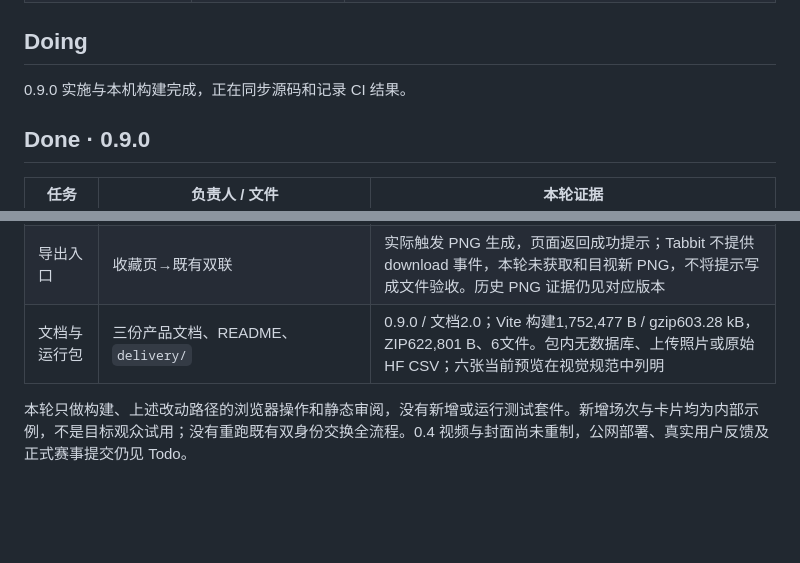
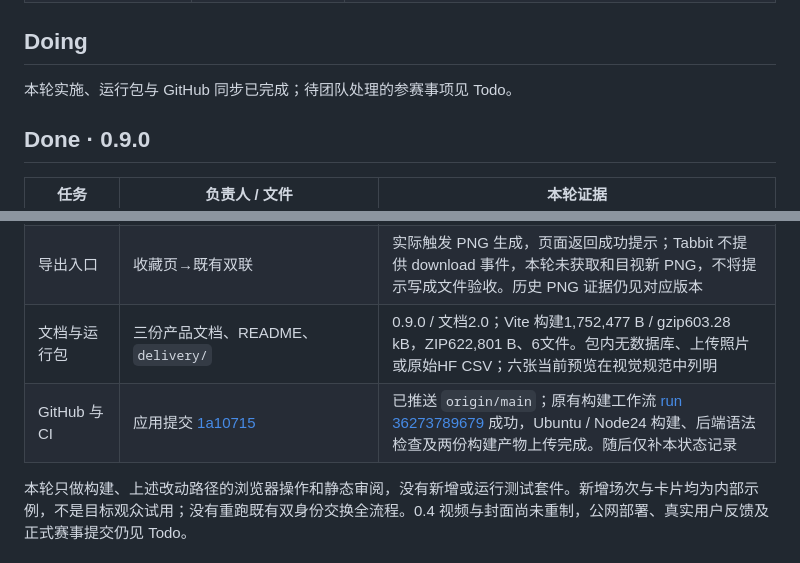
Before and after one commit to musicMapTeam/musicMap, a Markdown page: docs/PROJECT_STATUS.md, 2 parts joined by grey strips. Drawn GitHub-style; blank space fills up the shorter version.

Commit message:
docs: record 0.9 delivery and build evidence

```diff
--- a/docs/PROJECT_STATUS.md
+++ b/docs/PROJECT_STATUS.md
@@ -15,7 +15,7 @@
 
 ## Doing
 
-0.9.0 实施与本机构建完成，正在同步源码和记录 CI 结果。
+本轮实施、运行包与 GitHub 同步已完成；待团队处理的参赛事项见 Todo。
 
 ## Done · 0.9.0
 
@@ -28,6 +28,7 @@
 | 排版与空间 | root 与 hf_catalogue：样式、场景标签 | 修正切页继承滚动位置、Map 作品和路线重叠；压缩制卡表单及房间空态，主页物件标签区分场次。查看390×844首页和双联页，无横向溢出；保留原常驻场景与镜头机制 |
 | 导出入口 | 收藏页→既有双联 | 实际触发 PNG 生成，页面返回成功提示；Tabbit 不提供 download 事件，本轮未获取和目视新 PNG，不将提示写成文件验收。历史 PNG 证据仍见对应版本 |
 | 文档与运行包 | 三份产品文档、README、`delivery/` | 0.9.0 / 文档2.0；Vite 构建1,752,477 B / gzip603.28 kB，ZIP622,801 B、6文件。包内无数据库、上传照片或原始HF CSV；六张当前预览在视觉规范中列明 |
+| GitHub 与 CI | 应用提交 [1a10715](https://github.com/musicMapTeam/musicMap/commit/1a10715ec2041b7c8ae47a99fae870d49cb2f67f) | 已推送 `origin/main`；原有构建工作流 [run 36273789679](https://github.com/musicMapTeam/musicMap/actions/runs/36273789679) 成功，Ubuntu / Node24 构建、后端语法检查及两份构建产物上传完成。随后仅补本状态记录 |
 
 本轮只做构建、上述改动路径的浏览器操作和静态审阅，没有新增或运行测试套件。新增场次与卡片均为内部示例，不是目标观众试用；没有重跑既有双身份交换全流程。0.4 视频与封面尚未重制，公网部署、真实用户反馈及正式赛事提交仍见 Todo。
 
```
